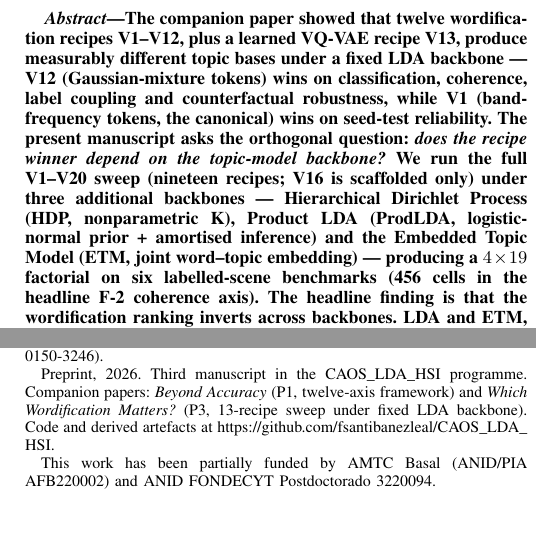
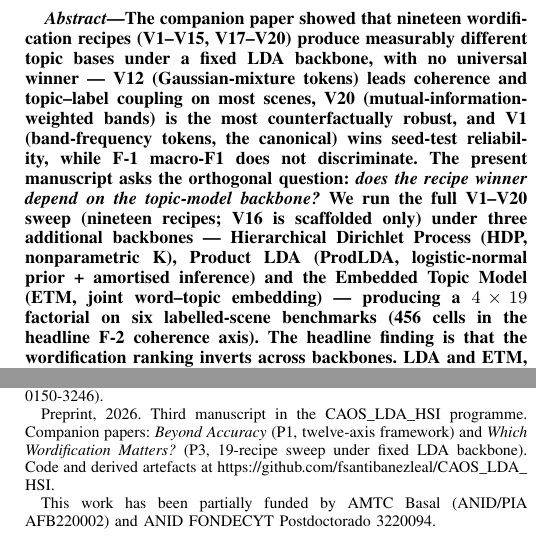
Before and after one commit to fsantibanezleal/CAOS_LDA_HSI_Paper, a LaTeX paper (journal_backbone_factorial/tex/main.tex): two parts of the columns of page 2 of 6, joined at a grey line, cut so that both start at the same text. Compiled offline with pdfLaTeX.

Commit message:
task/audit-manuscripts: fix stale recipe-count + winner claims in P4 + 06 (#778)
- P4 abstract: 'twelve recipes V1--V12 plus V13' -> 'nineteen recipes
  (V1--V15, V17--V20)' (P4 itself says 'nineteen' two sentences later);
  corrected the P3-summary: F-1 does NOT discriminate (was 'V12 wins on
  classification') and V20 (not V12) is the most counterfactually robust
  (per P3 abstract: V20 L1=26.3 vs V12 24.5) -> reframed as 'no universal
  winner'
- P4 thanks: 'P3, 13-recipe sweep' -> '19-recipe sweep'
- 06_paper_portfolio: 'V1..V12 sweep' -> 'V1..V20'; 4x13 -> 4x19; P3 row
  softened to the verified no-universal-winner finding; tagged P4's
  per-backbone winners (V12/V7/V3) as the F-2 headline axis (distinct from
  P3's F-7 per-backbone winners V12/V11/V8/V11)
- verified against P3's current abstract + derived backbone data

```diff
--- a/journal_backbone_factorial/tex/main.tex
+++ b/journal_backbone_factorial/tex/main.tex
@@ -39,7 +39,7 @@ Topic-Model Families on Hyperspectral Imagery}
     ORCID: 0000-0002-0150-3246).}%
   \thanks{Preprint, 2026. Third manuscript in the CAOS\_LDA\_HSI
     programme. Companion papers: \emph{Beyond Accuracy} (P1, twelve-axis
-    framework) and \emph{Which Wordification Matters?} (P3, 13-recipe
+    framework) and \emph{Which Wordification Matters?} (P3, 19-recipe
     sweep under fixed LDA backbone). Code and derived artefacts at
     \url{https://github.com/fsantibanezleal/CAOS_LDA_HSI}.}%
   \thanks{This work has been partially funded by AMTC Basal
@@ -51,12 +51,13 @@ Backbone $\times$ Wordification Factorial on HSI}
 
 \IEEEtitleabstractindextext{%
 \begin{abstract}
-The companion paper showed that twelve wordification recipes V1--V12,
-plus a learned VQ-VAE recipe V13, produce measurably different topic
-bases under a fixed LDA backbone --- V12 (Gaussian-mixture tokens) wins
-on classification, coherence, label coupling and counterfactual
-robustness, while V1 (band-frequency tokens, the canonical) wins on
-seed-test reliability. The present manuscript asks the orthogonal
+The companion paper showed that nineteen wordification recipes
+(V1--V15, V17--V20) produce measurably different topic bases under a
+fixed LDA backbone, with no universal winner --- V12 (Gaussian-mixture
+tokens) leads coherence and topic--label coupling on most scenes, V20
+(mutual-information-weighted bands) is the most counterfactually robust,
+and V1 (band-frequency tokens, the canonical) wins seed-test
+reliability, while F-1 macro-F1 does not discriminate. The present manuscript asks the orthogonal
 question: \emph{does the recipe winner depend on the topic-model
 backbone?} We run the full V1--V20 sweep (nineteen recipes; V16 is
 scaffolded only) under three additional backbones --- Hierarchical
```
Also changed, not shown: internal_tech_report/06_paper_portfolio.md (+3 -3 lines).
